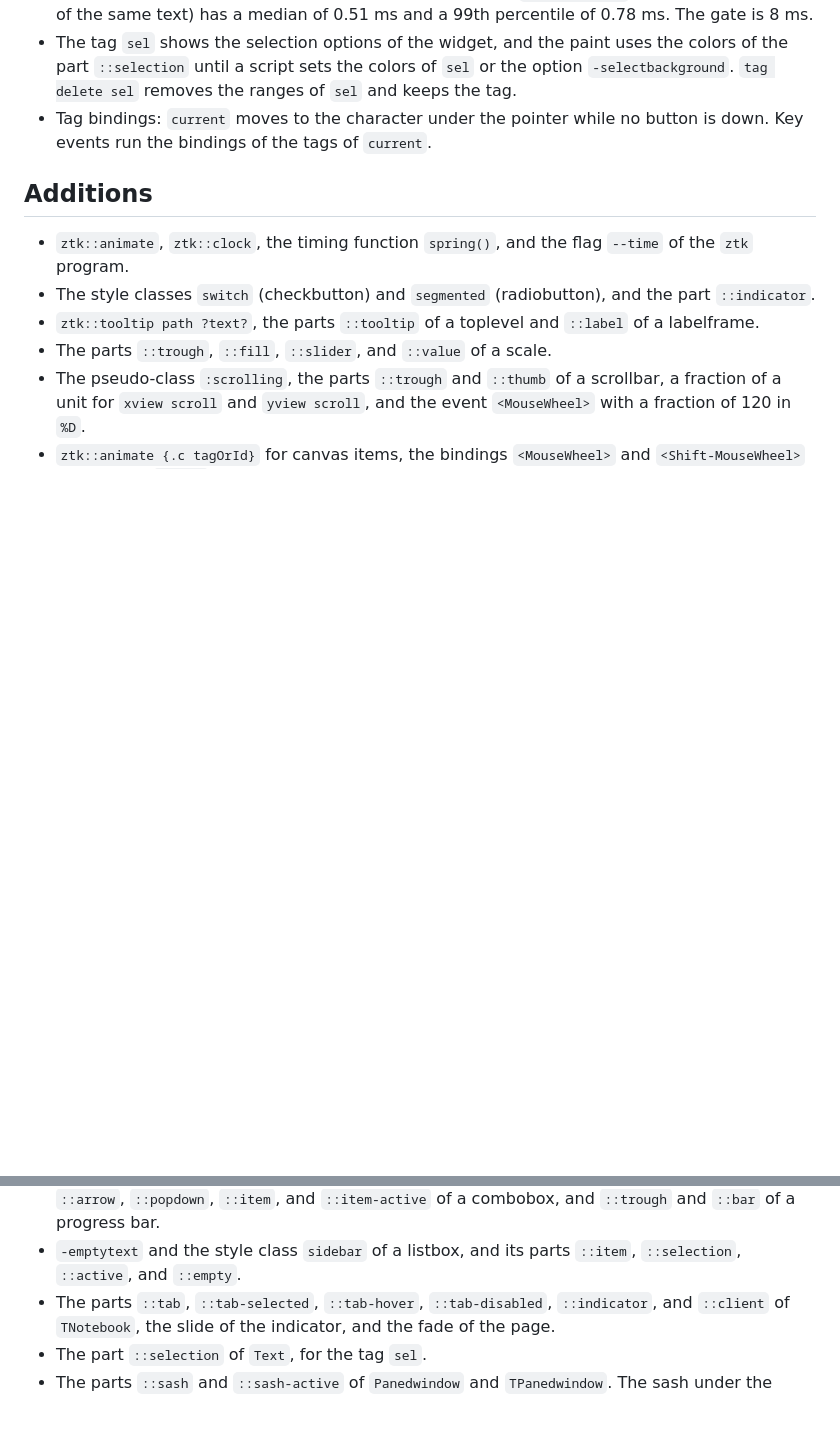
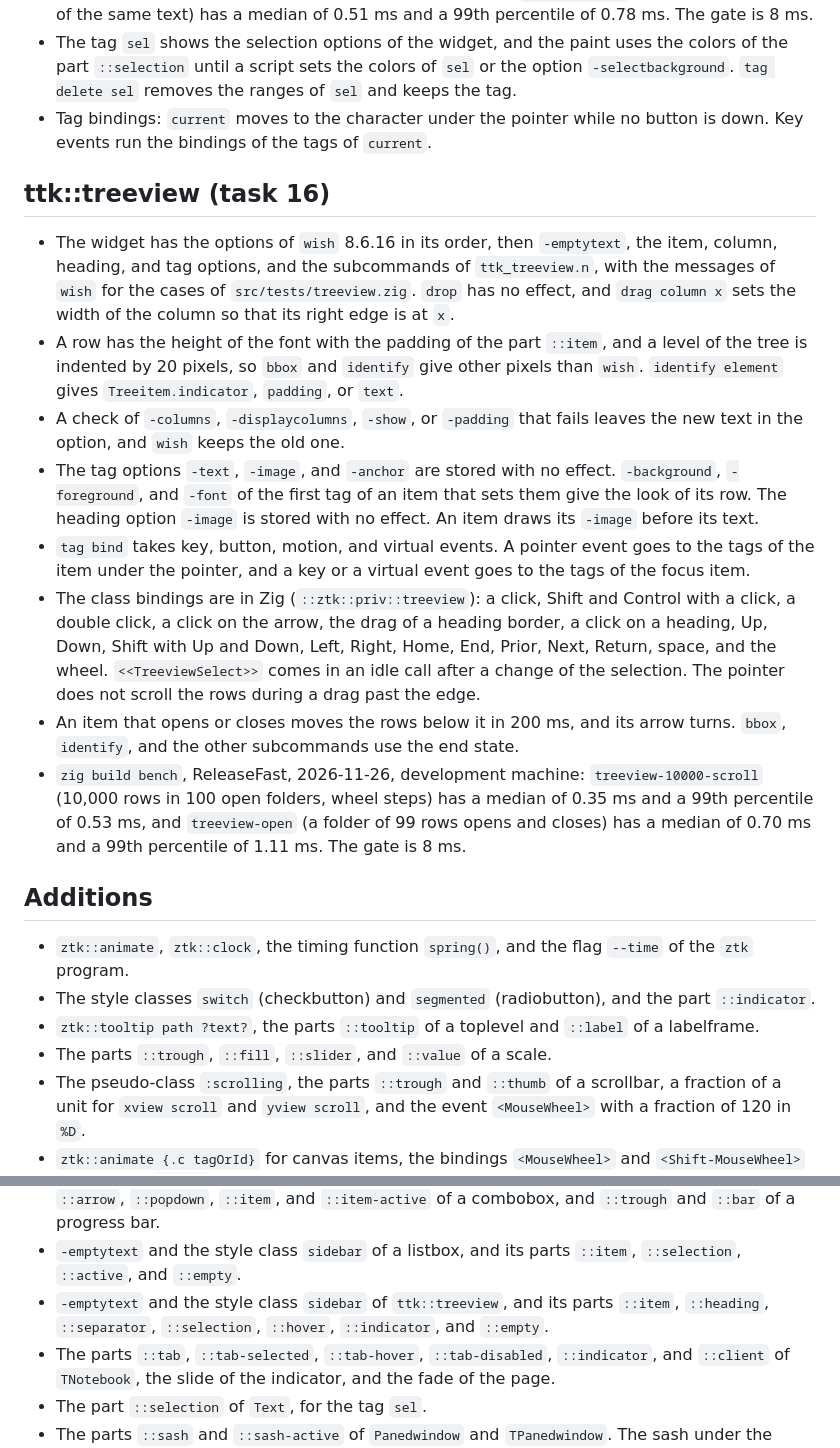
Before and after one commit to beetlebugorg/ztk, a Markdown page: docs/dev/stage2-limits.md, 2 parts joined by grey strips. Rendered like a GitHub page; blank space fills up the shorter version.

```diff
--- a/docs/dev/stage2-limits.md
+++ b/docs/dev/stage2-limits.md
@@ -222,6 +222,17 @@ This page lists what a command or a widget of the [widget stage](stage2-tasks/RE
 - The tag `sel` shows the selection options of the widget, and the paint uses the colors of the part `::selection` until a script sets the colors of `sel` or the option `-selectbackground`. `tag delete sel` removes the ranges of `sel` and keeps the tag.
 - Tag bindings: `current` moves to the character under the pointer while no button is down. Key events run the bindings of the tags of `current`.
 
+## ttk::treeview (task 16)
+
+- The widget has the options of `wish` 8.6.16 in its order, then `-emptytext`, the item, column, heading, and tag options, and the subcommands of `ttk_treeview.n`, with the messages of `wish` for the cases of `src/tests/treeview.zig`. `drop` has no effect, and `drag column x` sets the width of the column so that its right edge is at `x`.
+- A row has the height of the font with the padding of the part `::item`, and a level of the tree is indented by 20 pixels, so `bbox` and `identify` give other pixels than `wish`. `identify element` gives `Treeitem.indicator`, `padding`, or `text`.
+- A check of `-columns`, `-displaycolumns`, `-show`, or `-padding` that fails leaves the new text in the option, and `wish` keeps the old one.
+- The tag options `-text`, `-image`, and `-anchor` are stored with no effect. `-background`, `-foreground`, and `-font` of the first tag of an item that sets them give the look of its row. The heading option `-image` is stored with no effect. An item draws its `-image` before its text.
+- `tag bind` takes key, button, motion, and virtual events. A pointer event goes to the tags of the item under the pointer, and a key or a virtual event goes to the tags of the focus item.
+- The class bindings are in Zig (`::ztk::priv::treeview`): a click, Shift and Control with a click, a double click, a click on the arrow, the drag of a heading border, a click on a heading, Up, Down, Shift with Up and Down, Left, Right, Home, End, Prior, Next, Return, space, and the wheel. `<<TreeviewSelect>>` comes in an idle call after a change of the selection. The pointer does not scroll the rows during a drag past the edge.
+- An item that opens or closes moves the rows below it in 200 ms, and its arrow turns. `bbox`, `identify`, and the other subcommands use the end state.
+- `zig build bench`, ReleaseFast, 2026-11-26, development machine: `treeview-10000-scroll` (10,000 rows in 100 open folders, wheel steps) has a median of 0.35 ms and a 99th percentile of 0.53 ms, and `treeview-open` (a folder of 99 rows opens and closes) has a median of 0.70 ms and a 99th percentile of 1.11 ms. The gate is 8 ms.
+
 ## Additions
 
 - `ztk::animate`, `ztk::clock`, the timing function `spring()`, and the flag `--time` of the `ztk` program.
@@ -239,6 +250,7 @@ This page lists what a command or a widget of the [widget stage](stage2-tasks/RE
 - `-placeholder` and `-placeholderforeground` for `ttk::entry`.
 - `-placeholder` and `-placeholderforeground` for `ttk::combobox` and `ttk::spinbox`. The parts `::arrow`, `::popdown`, `::item`, and `::item-active` of a combobox, and `::trough` and `::bar` of a progress bar.
 - `-emptytext` and the style class `sidebar` of a listbox, and its parts `::item`, `::selection`, `::active`, and `::empty`.
+- `-emptytext` and the style class `sidebar` of `ttk::treeview`, and its parts `::item`, `::heading`, `::separator`, `::selection`, `::hover`, `::indicator`, and `::empty`.
 - The parts `::tab`, `::tab-selected`, `::tab-hover`, `::tab-disabled`, `::indicator`, and `::client` of `TNotebook`, the slide of the indicator, and the fade of the page.
 - The part `::selection` of `Text`, for the tag `sel`.
 - The parts `::sash` and `::sash-active` of `Panedwindow` and `TPanedwindow`. The sash under the pointer fades to `::sash-active` in 120 ms.
```
Also changed, not shown: docs/differences.md (+1 -1 lines), docs/widgets/README.md (+2 -1 lines), docs/widgets/tree.md (added, +34 -0 lines), docs/site/shots/gallery-dark.png, docs/site/shots/gallery-light.png, docs/site/shots/widget-treeview-dark.png (added), docs/site/shots/widget-treeview-light.png (added), 9 other files.
